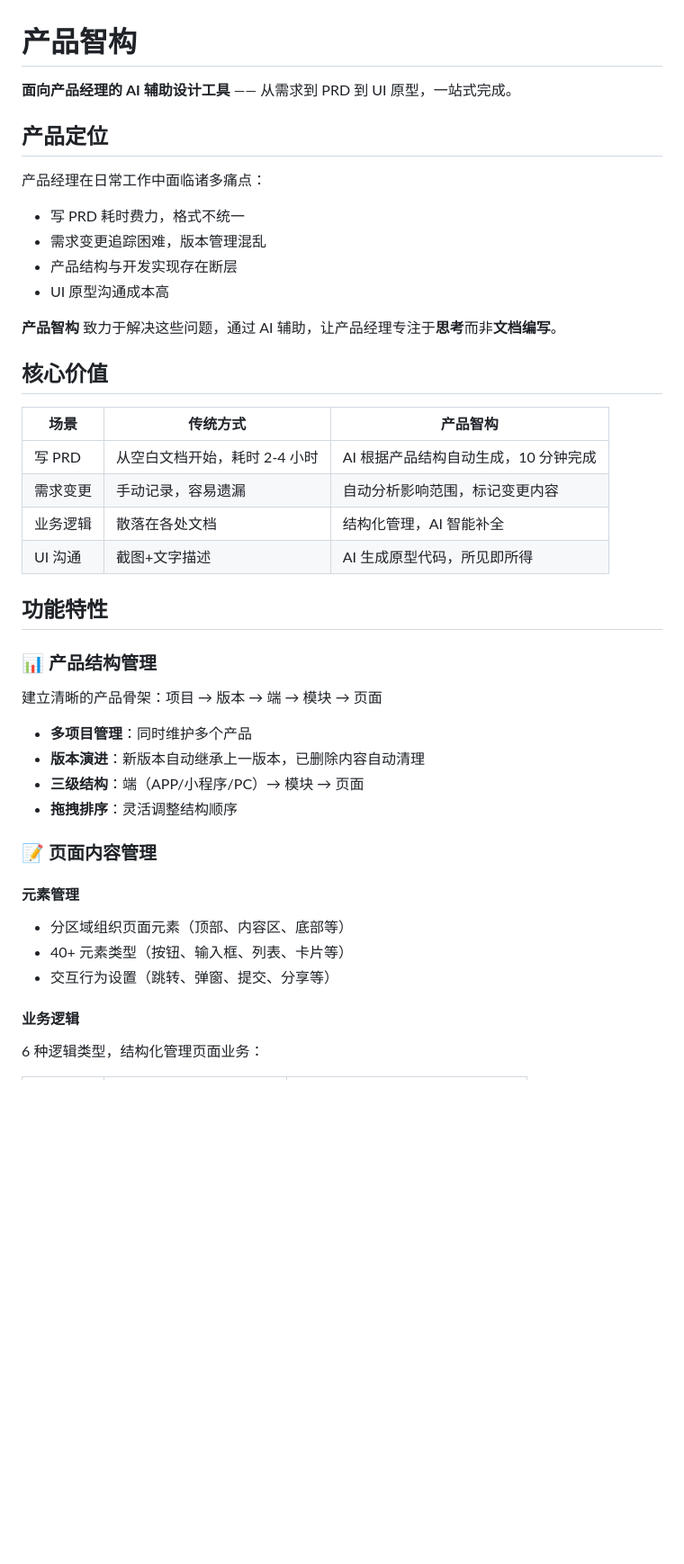
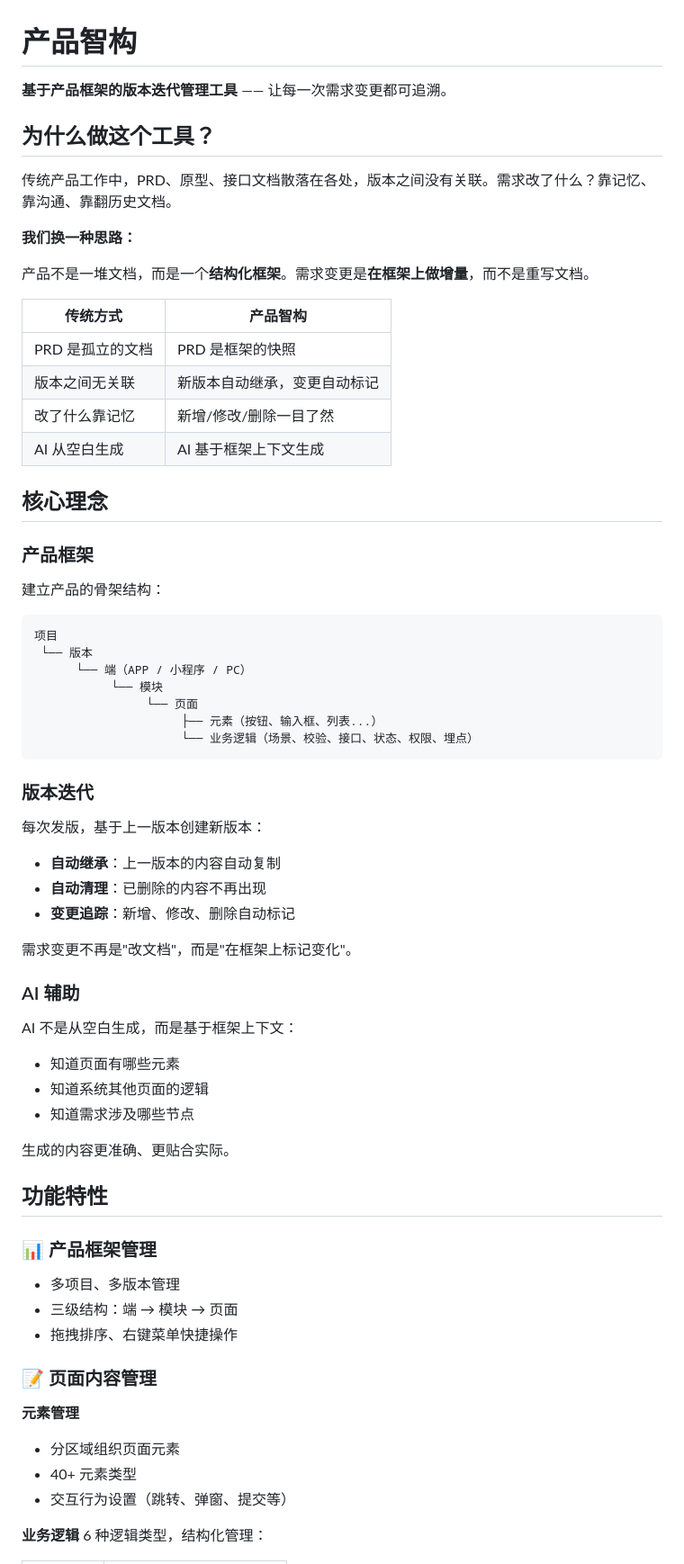
Before and after one commit to liu950912/product-frame-ai, a Markdown page: README.md, the part around one of its changes. Shown at 90% size. GitHub-like rendering; blank space fills up the shorter version.

Commit message:
docs: 重写 README，突出产品框架与版本迭代理念
- 核心定位：基于产品框架的版本迭代管理工具
- 强调版本关联、变更追踪、AI 基于上下文生成
- 精简篇幅，聚焦核心价值

Co-Authored-By: Claude Opus 4.6 <noreply@anthropic.com>

````diff
--- a/README.md
+++ b/README.md
@@ -1,44 +1,71 @@
 # 产品智构
 
-**面向产品经理的 AI 辅助设计工具** —— 从需求到 PRD 到 UI 原型，一站式完成。
+**基于产品框架的版本迭代管理工具** —— 让每一次需求变更都可追溯。
 
-## 产品定位
+## 为什么做这个工具？
 
-产品经理在日常工作中面临诸多痛点：
-- 写 PRD 耗时费力，格式不统一
-- 需求变更追踪困难，版本管理混乱
-- 产品结构与开发实现存在断层
-- UI 原型沟通成本高
+传统产品工作中，PRD、原型、接口文档散落在各处，版本之间没有关联。需求改了什么？靠记忆、靠沟通、靠翻历史文档。
 
-**产品智构** 致力于解决这些问题，通过 AI 辅助，让产品经理专注于**思考**而非**文档编写**。
+**我们换一种思路：**
 
-## 核心价值
+产品不是一堆文档，而是一个**结构化框架**。需求变更是**在框架上做增量**，而不是重写文档。
 
-| 场景 | 传统方式 | 产品智构 |
-|------|----------|----------|
-| 写 PRD | 从空白文档开始，耗时 2-4 小时 | AI 根据产品结构自动生成，10 分钟完成 |
-| 需求变更 | 手动记录，容易遗漏 | 自动分析影响范围，标记变更内容 |
-| 业务逻辑 | 散落在各处文档 | 结构化管理，AI 智能补全 |
-| UI 沟通 | 截图+文字描述 | AI 生成原型代码，所见即所得 |
+| 传统方式 | 产品智构 |
+|----------|----------|
+| PRD 是孤立的文档 | PRD 是框架的快照 |
+| 版本之间无关联 | 新版本自动继承，变更自动标记 |
+| 改了什么靠记忆 | 新增/修改/删除一目了然 |
+| AI 从空白生成 | AI 基于框架上下文生成 |
+
+## 核心理念
+
+### 产品框架
+
+建立产品的骨架结构：
+
+```
+项目
+ └── 版本
+      └── 端（APP / 小程序 / PC）
+           └── 模块
+                └── 页面
+                     ├── 元素（按钮、输入框、列表...）
+                     └── 业务逻辑（场景、校验、接口、状态、权限、埋点）
+```
+
+### 版本迭代
+
+每次发版，基于上一版本创建新版本：
+- **自动继承**：上一版本的内容自动复制
+- **自动清理**：已删除的内容不再出现
+- **变更追踪**：新增、修改、删除自动标记
+
+需求变更不再是"改文档"，而是"在框架上标记变化"。
+
+### AI 辅助
+
+AI 不是从空白生成，而是基于框架上下文：
+- 知道页面有哪些元素
+- 知道系统其他页面的逻辑
+- 知道需求涉及哪些节点
+
+生成的内容更准确、更贴合实际。
 
 ## 功能特性
 
-### 📊 产品结构管理
+### 📊 产品框架管理
 
-建立清晰的产品骨架：项目 → 版本 → 端 → 模块 → 页面
-
-- **多项目管理**：同时维护多个产品
-- **版本演进**：新版本自动继承上一版本，已删除内容自动清理
-- **三级结构**：端（APP/小程序/PC）→ 模块 → 页面
-- **拖拽排序**：灵活调整结构顺序
+- 多项目、多版本管理
+- 三级结构：端 → 模块 → 页面
+- 拖拽排序、右键菜单快捷操作
 
 ### 📝 页面内容管理
 
-#### 元素管理
-- 分区域组织页面元素（顶部、内容区、底部等）
-- 40+ 元素类型（按钮、输入框、列表、卡片等）
-- 交互行为设置（跳转、弹窗、提交、分享等）
+**元素管理**
+- 分区域组织页面元素
+- 40+ 元素类型
+- 交互行为设置（跳转、弹窗、提交等）
 
-#### 业务逻辑
-6 种逻辑类型，结构化管理页面业务：
+**业务逻辑**
+6 种逻辑类型，结构化管理：
 
````
Also changed, not shown: other parts of README.md (+24 -66 lines).
